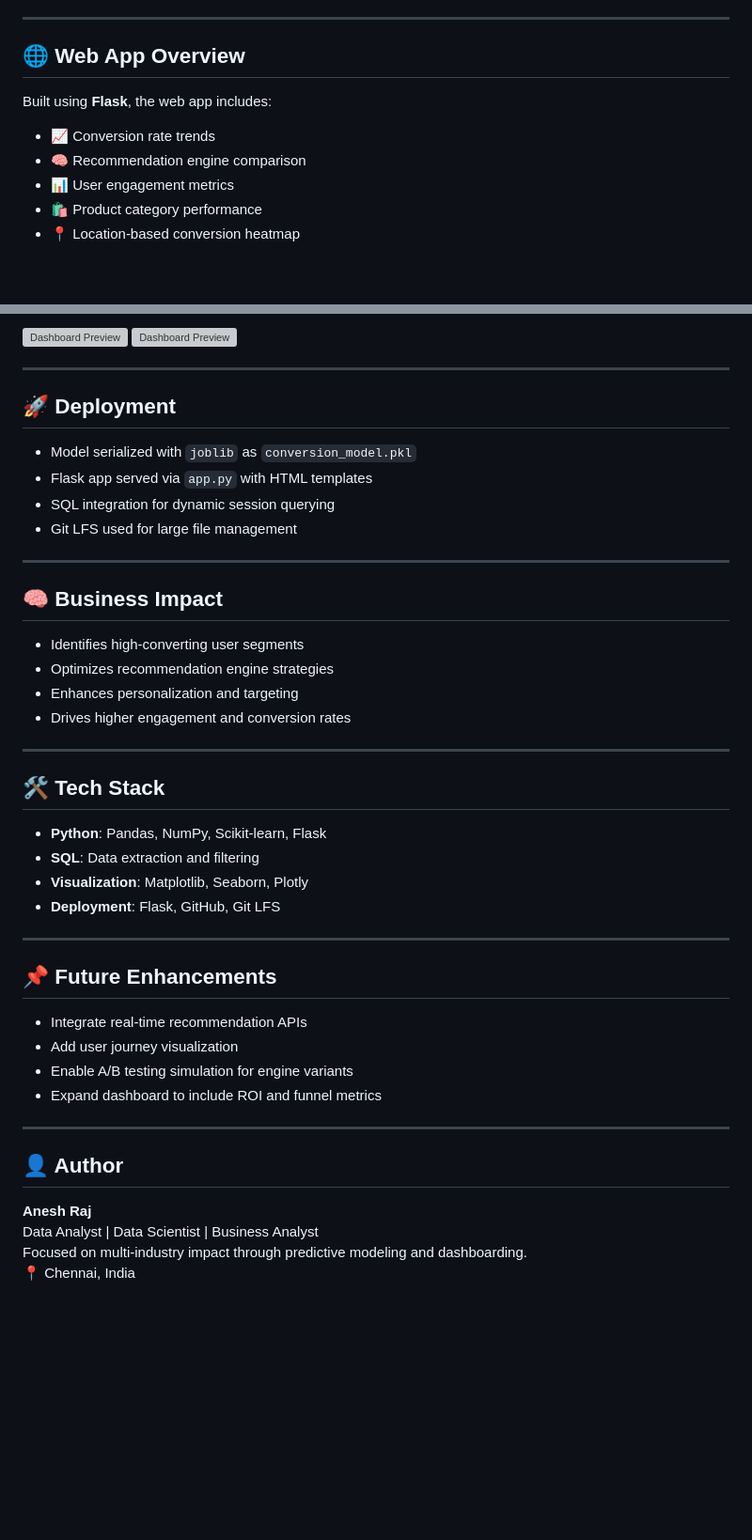
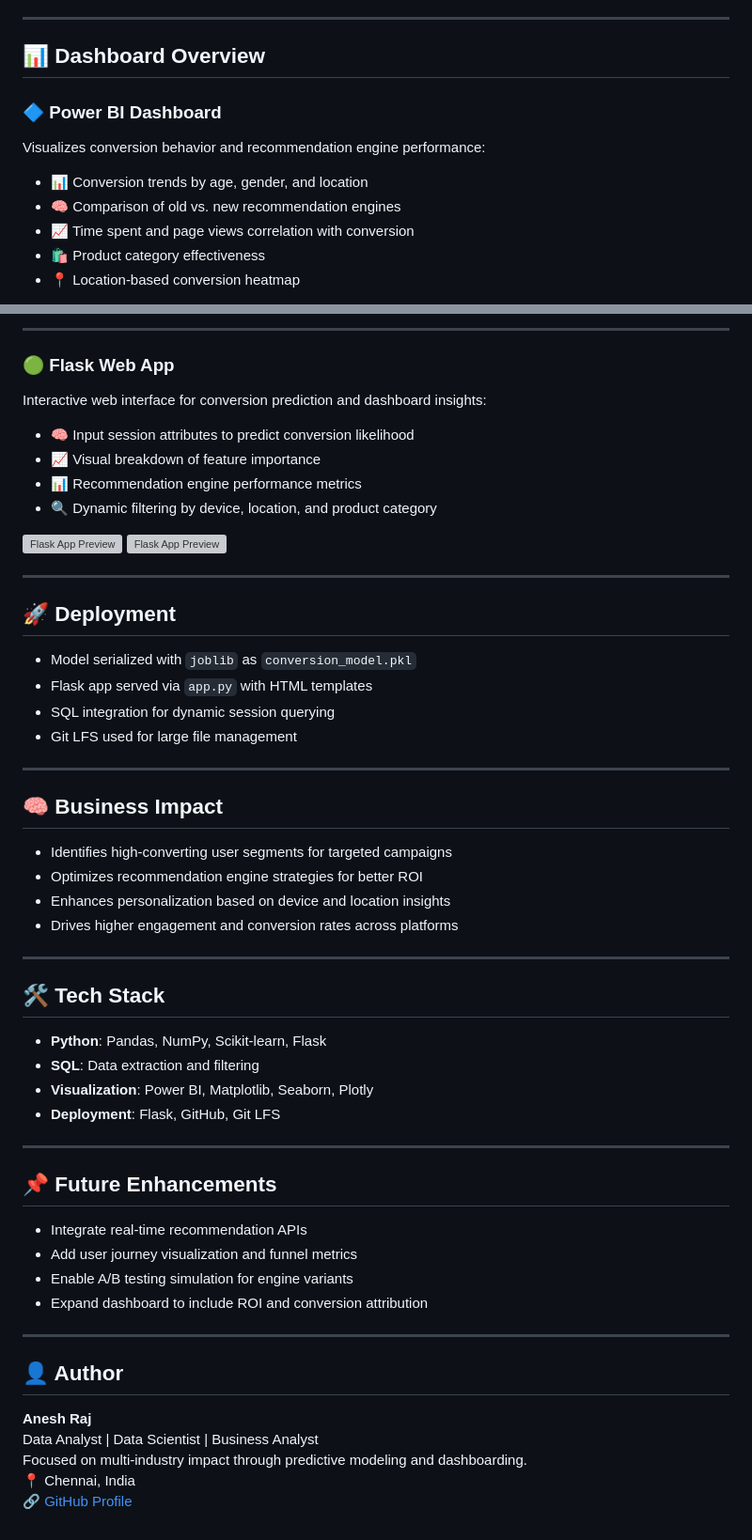
Before and after one commit to aneshraj-d96/New-Recommender-Conversion-System-, a Markdown page: README.md, 2 parts joined by grey strips. Shown at 94% size. GitHub-like rendering; blank space fills up the shorter version; grey boxes are pictures that could not be loaded.

```diff
--- a/README.md
+++ b/README.md
@@ -67,13 +65,14 @@ Recommendation engines are key to driving engagement and sales. This system eval
 
 ---
 
-## 🌐 Web App Overview
+## 📊 Dashboard Overview
 
-Built using **Flask**, the web app includes:
+### 🔷 Power BI Dashboard
+Visualizes conversion behavior and recommendation engine performance:
 
-- 📈 Conversion rate trends
-- 🧠 Recommendation engine comparison
-- 📊 User engagement metrics
-- 🛍️ Product category performance
+- 📊 Conversion trends by age, gender, and location
+- 🧠 Comparison of old vs. new recommendation engines
+- 📈 Time spent and page views correlation with conversion
+- 🛍️ Product category effectiveness
 - 📍 Location-based conversion heatmap
 
@@ -81,6 +81,16 @@ Built using **Flask**, the web app includes:
 
-  <img src="https://image2url.com/images/1755857985692-202290a3-31be-4ceb-8f57-60543c50ea04.png" alt="Dashboard Preview" width="600"/>
-  <img src="https://image2url.com/images/1755858043723-87f0849e-0c92-4ed6-8b93-ac6e85fe0396.png" alt="Dashboard Preview" width="600"/>
+---
+
+### 🟢 Flask Web App
+Interactive web interface for conversion prediction and dashboard insights:
+
+- 🧠 Input session attributes to predict conversion likelihood
+- 📈 Visual breakdown of feature importance
+- 📊 Recommendation engine performance metrics
+- 🔍 Dynamic filtering by device, location, and product category
+
+![Flask App Preview](https://image2url.com/images/1755857985692-202290a3-31be-4ceb-8f57-60543c50ea04.png)
+![Flask App Preview](https://image2url.com/images/1755858043723-87f0849e-0c92-4ed6-8b93-ac6e85fe0396.png)
 
 ---
 
@@ -95,10 +105,10 @@ Built using **Flask**, the web app includes:
 
 ## 🧠 Business Impact
 
-- Identifies high-converting user segments
-- Optimizes recommendation engine strategies
-- Enhances personalization and targeting
-- Drives higher engagement and conversion rates
+- Identifies high-converting user segments for targeted campaigns
+- Optimizes recommendation engine strategies for better ROI
+- Enhances personalization based on device and location insights
+- Drives higher engagement and conversion rates across platforms
 
 ---
 
@@ -106,7 +116,7 @@ Built using **Flask**, the web app includes:
 
 - **Python**: Pandas, NumPy, Scikit-learn, Flask
 - **SQL**: Data extraction and filtering
-- **Visualization**: Matplotlib, Seaborn, Plotly
+- **Visualization**: Power BI, Matplotlib, Seaborn, Plotly
 - **Deployment**: Flask, GitHub, Git LFS
 
 ---
@@ -114,9 +124,9 @@ Built using **Flask**, the web app includes:
 ## 📌 Future Enhancements
 
 - Integrate real-time recommendation APIs
-- Add user journey visualization
+- Add user journey visualization and funnel metrics
 - Enable A/B testing simulation for engine variants
-- Expand dashboard to include ROI and funnel metrics
+- Expand dashboard to include ROI and conversion attribution
 
 ---
 
@@ -126,3 +136,4 @@ Built using **Flask**, the web app includes:
 Data Analyst | Data Scientist | Business Analyst
 Focused on multi-industry impact through predictive modeling and dashboarding.
 📍 Chennai, India
+🔗 [GitHub Profile](https://github.com/aneshraj-d96)
```
Also changed, not shown: other parts of README.md (+13 -14 lines).
